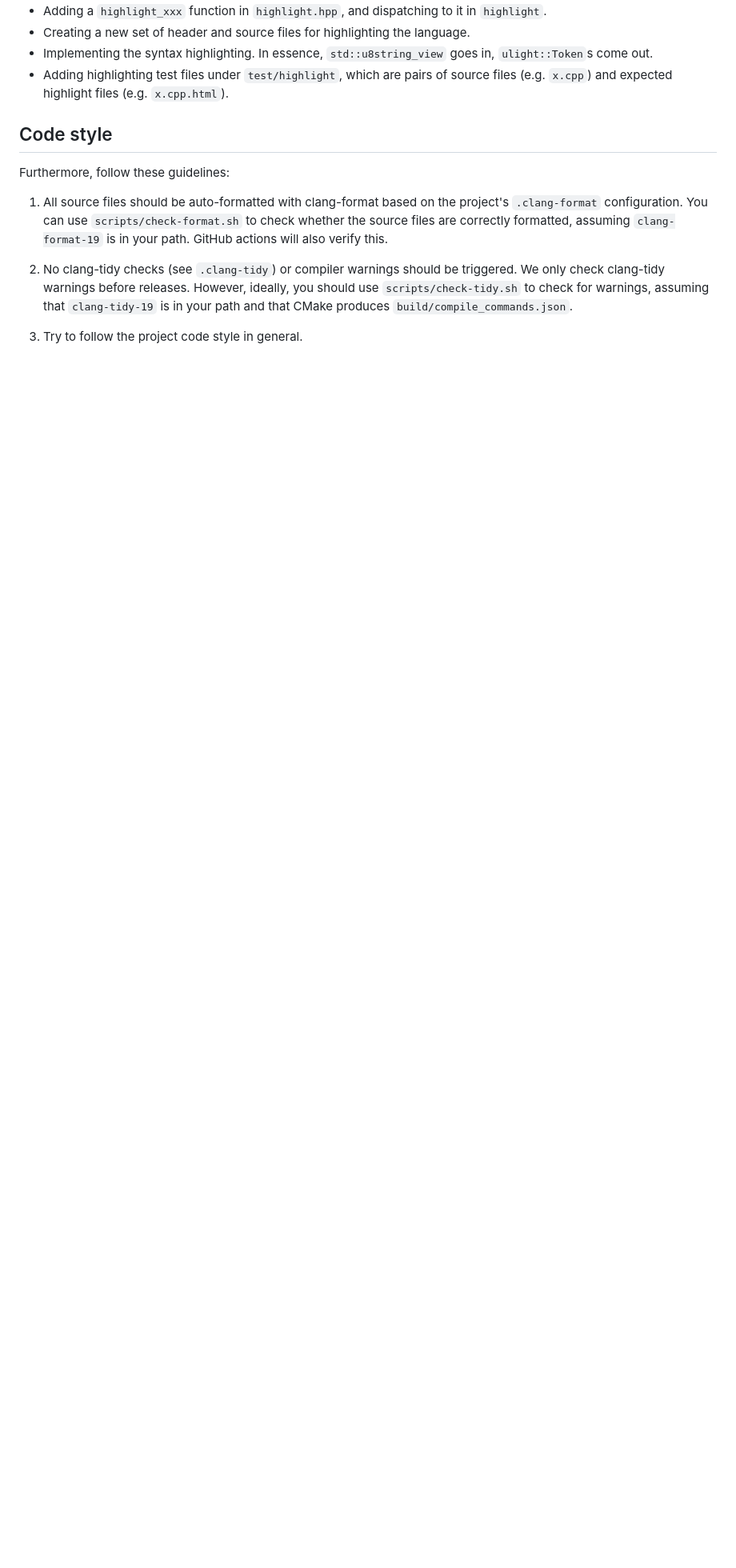
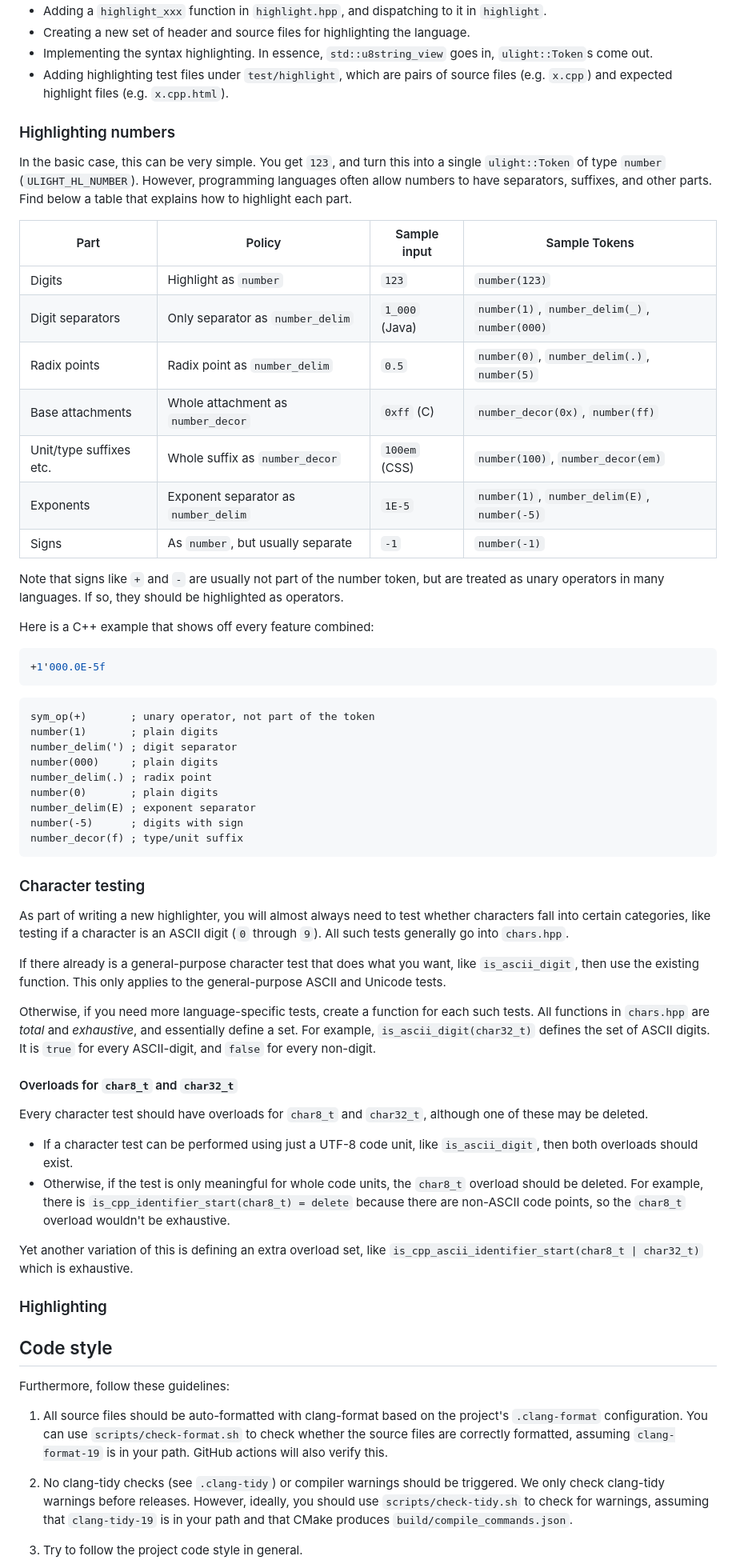
Before and after one commit to eisenwave/ulight, a Markdown page: CONTRIBUTING.md, the part around the change. Shown at 80% size. Drawn GitHub-style; blank space fills up the shorter version.

````diff
--- a/CONTRIBUTING.md
+++ b/CONTRIBUTING.md
@@ -24,6 +24,81 @@ The bare minimum set of changes for any new language includes:
   In essence, `std::u8string_view` goes in, `ulight::Token`s come out.
 - Adding highlighting test files under `test/highlight`,
   which are pairs of source files (e.g. `x.cpp`) and expected highlight files (e.g. `x.cpp.html`).
+
+### Highlighting numbers
+
+In the basic case, this can be very simple.
+You get `123`, and turn this into a single `ulight::Token` of type `number` (`ULIGHT_HL_NUMBER`).
+However, programming languages often allow numbers to have separators, suffixes, and other parts.
+Find below a table that explains how to highlight each part.
+
+| Part | Policy | Sample input | Sample Tokens |
+| ---- | ------ | ------------ | ------------- |
+| Digits | Highlight as `number` | `123` | `number(123)`
+| Digit separators | Only separator as `number_delim` | `1_000` (Java) | `number(1)`, `number_delim(_)`, `number(000)`
+| Radix points | Radix point as `number_delim` | `0.5` | `number(0)`, `number_delim(.)`, `number(5)`
+| Base attachments | Whole attachment as `number_decor` | `0xff` (C) | `number_decor(0x)`, `number(ff)`
+| Unit/type suffixes etc. | Whole suffix as `number_decor` | `100em` (CSS) | `number(100)`, `number_decor(em)`
+| Exponents | Exponent separator as `number_delim` | `1E-5` | `number(1)`, `number_delim(E)`, `number(-5)`
+| Signs | As `number`, but usually separate | `-1` | `number(-1)`
+
+Note that signs like `+` and `-` are usually not part of the number token,
+but are treated as unary operators in many languages.
+If so, they should be highlighted as operators.
+
+Here is a C++ example that shows off every feature combined:
+```cpp
++1'000.0E-5f
+```
+```asm
+sym_op(+)       ; unary operator, not part of the token
+number(1)       ; plain digits
+number_delim(') ; digit separator
+number(000)     ; plain digits
+number_delim(.) ; radix point
+number(0)       ; plain digits
+number_delim(E) ; exponent separator
+number(-5)      ; digits with sign
+number_decor(f) ; type/unit suffix
+```
+
+### Character testing
+
+As part of writing a new highlighter,
+you will almost always need to test whether characters fall into certain categories,
+like testing if a character is an ASCII digit (`0` through `9`).
+All such tests generally go into `chars.hpp`.
+
+If there already is a general-purpose character test that does what you want,
+like `is_ascii_digit`,
+then use the existing function.
+This only applies to the general-purpose ASCII and Unicode tests.
+
+Otherwise, if you need more language-specific tests,
+create a function for each such tests.
+All functions in `chars.hpp` are *total* and *exhaustive*,
+and essentially define a set.
+For example, `is_ascii_digit(char32_t)` defines the set of ASCII digits.
+It is `true` for every ASCII-digit,
+and `false` for every non-digit.
+
+#### Overloads for `char8_t` and `char32_t`
+
+Every character test should have overloads for `char8_t` and `char32_t`,
+although one of these may be deleted.
+
+- If a character test can be performed using just a UTF-8 code unit,
+  like `is_ascii_digit`, then both overloads should exist.
+- Otherwise, if the test is only meaningful for whole code units,
+  the `char8_t` overload should be deleted.
+  For example, there is `is_cpp_identifier_start(char8_t) = delete`
+  because there are non-ASCII code points,
+  so the `char8_t` overload wouldn't be exhaustive.
+
+Yet another variation of this is defining an extra overload set,
+like `is_cpp_ascii_identifier_start(char8_t | char32_t)` which is exhaustive.
+
+### Highlighting
 
 ## Code style
 
````
